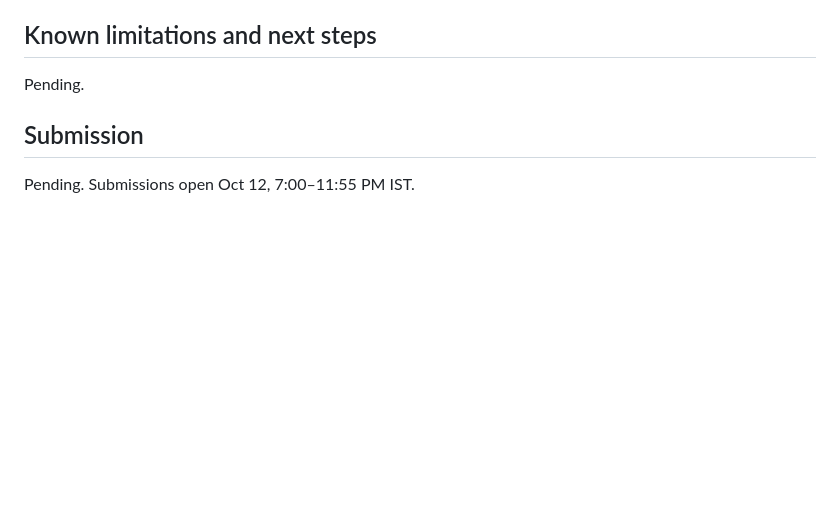
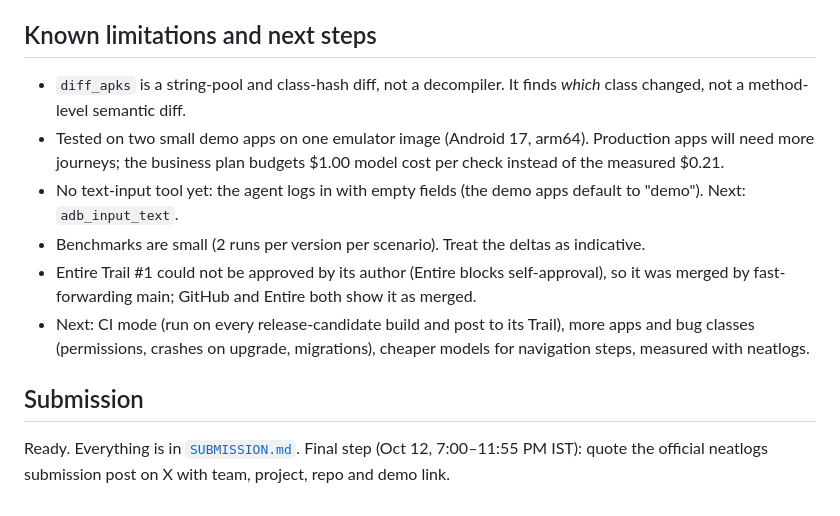
Before and after one commit to Shivam-sopho/release-gate-agent, a Markdown page: hackathon.md, the part around the change. GitHub-like rendering; blank space fills up the shorter version.

Commit message:
Build log: limitations, next steps, submission status
Co-Authored-By: Claude Opus 5.5 <noreply@anthropic.com>

```diff
--- a/hackathon.md
+++ b/hackathon.md
@@ -123,8 +123,21 @@ neatlogs / Entire / cfo.ai screens, and Kokoro TTS narration.
 
 ## Known limitations and next steps
 
-Pending.
+- `diff_apks` is a string-pool and class-hash diff, not a decompiler. It finds *which* class
+  changed, not a method-level semantic diff.
+- Tested on two small demo apps on one emulator image (Android 17, arm64). Production apps will
+  need more journeys; the business plan budgets $1.00 model cost per check instead of the measured
+  $0.21.
+- No text-input tool yet: the agent logs in with empty fields (the demo apps default to "demo").
+  Next: `adb_input_text`.
+- Benchmarks are small (2 runs per version per scenario). Treat the deltas as indicative.
+- Entire Trail #1 could not be approved by its author (Entire blocks self-approval), so it was
+  merged by fast-forwarding main; GitHub and Entire both show it as merged.
+- Next: CI mode (run on every release-candidate build and post to its Trail), more apps and
+  bug classes (permissions, crashes on upgrade, migrations), cheaper models for navigation steps,
+  measured with neatlogs.
 
 ## Submission
 
-Pending. Submissions open Oct 12, 7:00–11:55 PM IST.
+Ready. Everything is in [`SUBMISSION.md`](SUBMISSION.md). Final step (Oct 12, 7:00–11:55 PM IST):
+quote the official neatlogs submission post on X with team, project, repo and demo link.
```
